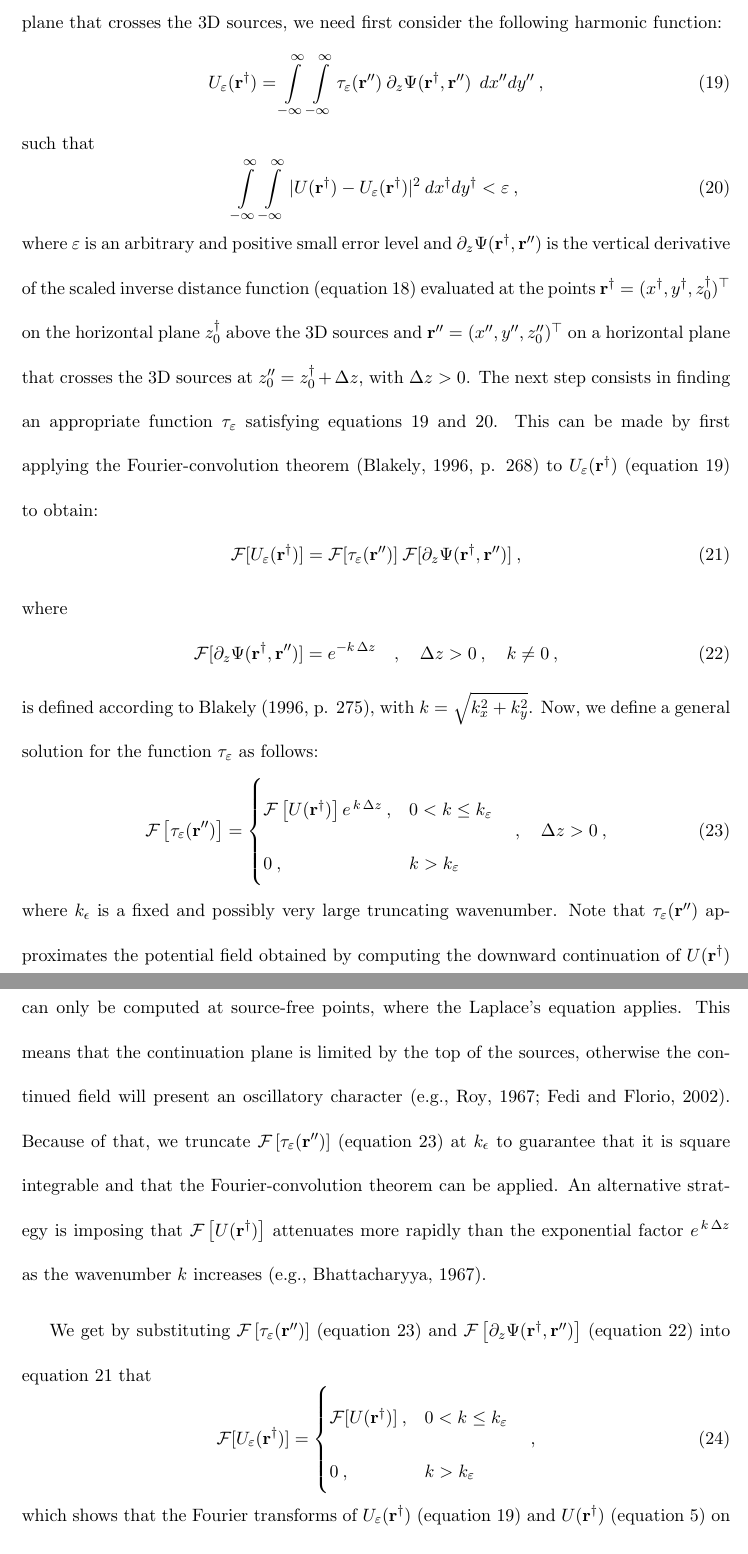
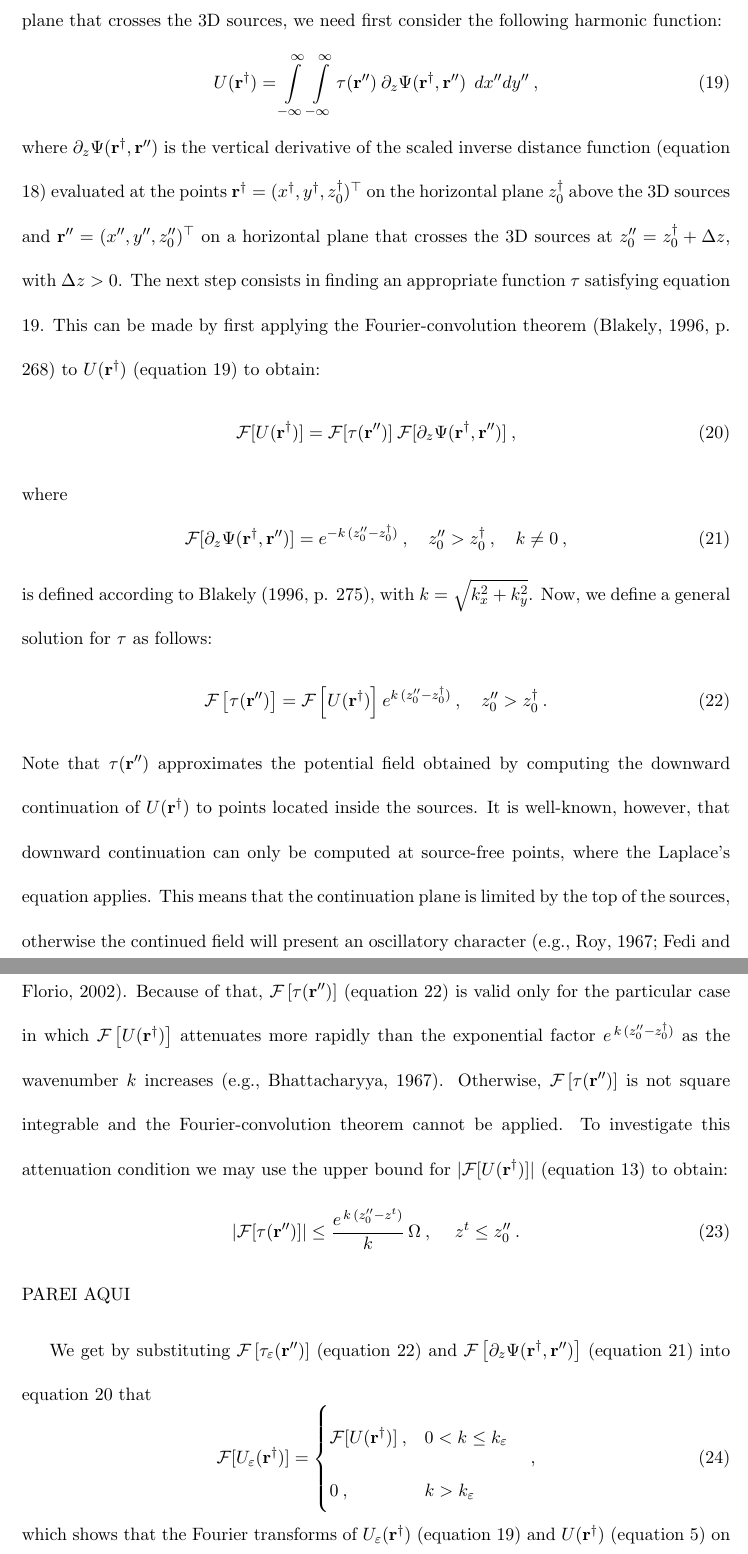
Before and after one commit to birocoles/planar-eqlayer-theory, a LaTeX document (manuscript/manuscript.tex, which reads manuscript/dirichlet_neumann.tex): two parts of pages 15 and 16 of 33, joined at a grey line, cut so that both start at the same text. Compiled offline with pdfLaTeX.

Commit message:
define upper bound for tau amplitude spetrum

```diff
--- a/manuscript/dirichlet_neumann.tex
+++ b/manuscript/dirichlet_neumann.tex
@@ -63,24 +63,14 @@ To generalize the integral equations \ref{eq:U-Dirichlet} and
 \ref{eq:U-Neumann} for the case in which they are defined on a plane that crosses the 3D
 sources, we need first consider the following harmonic function:
 \begin{equation}
-U_{\varepsilon}(\mathbf{r}^{\dagger}) =
+U(\mathbf{r}^{\dagger}) =
 \int\limits_{-\infty}^{\infty} \int\limits_{-\infty}^{\infty}
-\tau_{\varepsilon}(\mathbf{r}'') \:
+\tau(\mathbf{r}'') \:
 \partial_{z} \Psi(\mathbf{r}^{\dagger}, \mathbf{r}'')
 \:\: dx''dy'' \: ,
-\label{eq:U-tau-epsilon}
+\label{eq:U-tau}
 \end{equation}
-such that
-\begin{equation}
-	\int\limits_{-\infty}^{\infty} \int\limits_{-\infty}^{\infty}
-	\vert
-	U(\mathbf{r}^{\dagger}) - U_{\varepsilon}(\mathbf{r}^{\dagger})
-	\vert^{2}
-	\: dx^{\dagger}dy^{\dagger} < \varepsilon \: ,
-	\label{eq:U-tau-epsilon-error}
-\end{equation}
-where $\varepsilon$ is an arbitrary and positive small error level and
-$\partial_{z} \Psi(\mathbf{r}^{\dagger}, \mathbf{r}'')$ is the vertical
+where $\partial_{z} \Psi(\mathbf{r}^{\dagger}, \mathbf{r}'')$ is the vertical
 derivative of the scaled inverse distance function (equation \ref{eq:Psi})
 evaluated at the points
 $\mathbf{r}^{\dagger} = (x^{\dagger}, y^{\dagger}, z^{\dagger}_{0})^{\top}$ on the
@@ -88,63 +78,63 @@ horizontal plane $z^{\dagger}_{0}$ above the 3D sources and
 $\mathbf{r}'' = (x'', y'', z''_{0})^{\top}$
 on a horizontal plane that crosses the 3D sources at $z''_{0} = z^{\dagger}_{0} + \Delta z$,
 with $\Delta z > 0$.
-The next step consists in finding an appropriate function $\tau_{\varepsilon}$
-satisfying equations \ref{eq:U-tau-epsilon} and \ref{eq:U-tau-epsilon-error}.
+The next step consists in finding an appropriate function $\tau$
+satisfying equation \ref{eq:U-tau}.
 This can be made by first applying the Fourier-convolution theorem
-\cite[][ p. 268]{blakely1996} to $U_{\varepsilon}(\mathbf{r}^{\dagger})$
-(equation \ref{eq:U-tau-epsilon}) to obtain:
+\cite[][ p. 268]{blakely1996} to $U(\mathbf{r}^{\dagger})$
+(equation \ref{eq:U-tau}) to obtain:
 \begin{equation}
-	\mathcal{F} [ U_{\varepsilon}(\mathbf{r}^{\dagger}) ]
-	= \mathcal{F} [ \tau_{\varepsilon}(\mathbf{r}'') ] \:
+	\mathcal{F} [ U(\mathbf{r}^{\dagger}) ]
+	= \mathcal{F} [ \tau(\mathbf{r}'') ] \:
 	\mathcal{F} [ \partial_{z} \Psi(\mathbf{r}^{\dagger}, \mathbf{r}'') ] \: ,
-	\label{eq:Fourier-U-tau-epsilon}
+	\label{eq:Fourier-U-tau}
 \end{equation}
 where
 \begin{equation}
 	\mathcal{F} [ \partial_{z} \Psi(\mathbf{r}^{\dagger}, \mathbf{r}'') ]
-	= e^{- k \, \Delta z}
-	\quad , \quad \Delta z > 0 \: , \quad k \ne 0 \: ,
+	= e^{- k \, (z''_{0} - z^{\dagger}_{0})}
+	\: , \quad z''_{0} > z^{\dagger}_{0} \: , \quad k \ne 0 \: ,
 	\label{eq:Fourier-Dz-Psi}
 \end{equation}
 is defined according to \citet[][ p. 275]{blakely1996}, with
 $k = \sqrt{k_{x}^{2} + k_{y}^{2}}$.
-Now, we define a general solution for the function $\tau_{\varepsilon}$ as follows:
+Now, we define a general solution for $\tau$ as follows:
 \begin{equation}
-	\mathcal{F} \left[ \tau_{\varepsilon}(\mathbf{r}'') \right] =
-	\begin{cases}
-		\mathcal{F} \left[ U(\mathbf{r}^{\dagger}) \right]
-		e^{ \, k \, \Delta z} \: ,
-		&0 < k \le k_{\varepsilon} \\
-		0 \: , & k > k_{\varepsilon}
-	\end{cases}
-	\quad , \quad \Delta z > 0 \: ,
-	\label{eq:Fourier-tau-epsilon}
+	\mathcal{F} \left[ \tau(\mathbf{r}'') \right] =
+	\mathcal{F} \left[ U(\mathbf{r}^{\dagger}) \right]
+	e^{k \, (z''_{0} - z^{\dagger}_{0})}
+	\: , \quad z''_{0} > z^{\dagger}_{0} \: .
+	\label{eq:Fourier-tau}
 \end{equation}
-where $k_{\epsilon}$ is a fixed and possibly very large truncating wavenumber.
-Note that $\tau_{\varepsilon}(\mathbf{r}'')$
+Note that $\tau(\mathbf{r}'')$
 approximates the potential field obtained by computing the downward continuation of
 $U(\mathbf{r}^{\dagger})$ to points located inside the sources.
 It is well-known, however, that downward continuation can only be computed at
 source-free points, where the Laplace's equation applies. This means that the
 continuation plane is limited by the top of the sources, otherwise the continued field will
 present an oscillatory character \citep[e.g.,][]{roy1967, fedi_florio2002}.
-Because of that, we truncate $\mathcal{F} \left[ \tau_{\varepsilon}(\mathbf{r}'') \right]$
-(equation \ref{eq:Fourier-tau-epsilon}) at $k_{\epsilon}$ to guarantee that it is
-square integrable and that the Fourier-convolution theorem can be applied.
-An alternative strategy is imposing that
+Because of that, $\mathcal{F} \left[ \tau(\mathbf{r}'') \right]$ (equation
+\ref{eq:Fourier-tau}) is valid only for the particular case in which
 $\mathcal{F} \left[ U(\mathbf{r}^{\dagger}) \right]$ attenuates more rapidly than
-the exponential factor $e^{ \, k \, \Delta z}$ as the wavenumber $k$ increases
-\citep[e.g.,][]{bhattacharyya1967}.
-%It is important to stress that this attenuation constraint and the truncation imposed to
-%equation \ref{eq:Fourier-tau-epsilon} implicitly assume some degree of smoothness
-%about the scalar function $\sigma(\mathbf{r}')$ (equation \ref{eq:scalar-potential-U})
-%defining the physical property distribution within the sources.
-%A detailed discussion of this implicit assumption is beyond the scope of our work.
+the exponential factor $e^{ \, k \, (z''_{0} - z^{\dagger}_{0})}$ as the
+wavenumber $k$ increases \citep[e.g.,][]{bhattacharyya1967}. Otherwise,
+$\mathcal{F} \left[ \tau(\mathbf{r}'') \right]$ is not square integrable and
+the Fourier-convolution theorem cannot be applied.
+To investigate this attenuation condition we may use the upper bound
+for $\vert \mathcal{F} [ U(\mathbf{r}^{\dagger}) ] \vert$
+(equation \ref{eq:abs-Fourier-U-r-dagger-bound}) to obtain:
+\begin{equation}
+	\vert \mathcal{F} [ \tau(\mathbf{r}'') ] \vert \le
+	\frac{e^{\, k \, (z''_{0} - z^{t})}}{k} \, \Omega \: ,
+	\: \quad z^{t} \le z''_{0} \: .
+	\label{eq:abs-Fourier-tau-bound}
+\end{equation}
+PAREI AQUI
 
 We get by substituting $\mathcal{F} \left[ \tau_{\varepsilon}(\mathbf{r}'') \right]$
-(equation \ref{eq:Fourier-tau-epsilon}) and
+(equation \ref{eq:Fourier-tau}) and
 $\mathcal{F} \left[ \partial_{z} \Psi(\mathbf{r}^{\dagger}, \mathbf{r}'') \right]$
-(equation \ref{eq:Fourier-Dz-Psi}) into equation \ref{eq:Fourier-U-tau-epsilon} that
+(equation \ref{eq:Fourier-Dz-Psi}) into equation \ref{eq:Fourier-U-tau} that
 \begin{equation}
 	\mathcal{F} [ U_{\varepsilon}(\mathbf{r}^{\dagger}) ] =
 	\begin{cases}
@@ -155,7 +145,7 @@ $\mathcal{F} \left[ \partial_{z} \Psi(\mathbf{r}^{\dagger}, \mathbf{r}'') \right
 	\label{eq:Fourier-U-tau-epsilon-2}
 \end{equation}
 which shows that the Fourier transforms of $U_{\varepsilon}(\mathbf{r}^{\dagger})$
-(equation \ref{eq:U-tau-epsilon}) and $U(\mathbf{r}^{\dagger})$
+(equation \ref{eq:U-tau}) and $U(\mathbf{r}^{\dagger})$
 (equation \ref{eq:scalar-potential-U}) on the horizontal plane
 $z^{\dagger}_{0}$ located above the 3D sources coincide up to the truncating frequency
 $k_{\varepsilon}$.
```
Also changed, not shown: manuscript/potential_fields.tex (+4 -3 lines), manuscript/manuscript.pdf, manuscript/dirichlet_neumann.tex (6 more changed lines).
